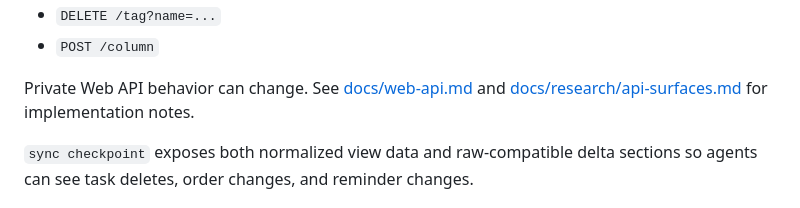
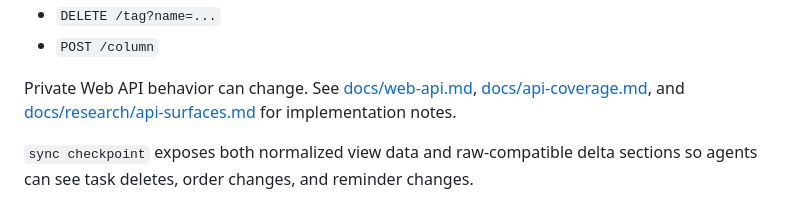
Before and after one commit to DeliciousBuding/dida-cli, a Markdown page: README.md, the part around the change. Drawn GitHub-style.

Commit message:
docs: add dida api coverage matrix

```diff
--- a/README.md
+++ b/README.md
@@ -235,7 +235,7 @@ DidaCLI currently uses:
 - `DELETE /tag?name=...`
 - `POST /column`
 
-Private Web API behavior can change. See [docs/web-api.md](docs/web-api.md) and [docs/research/api-surfaces.md](docs/research/api-surfaces.md) for implementation notes.
+Private Web API behavior can change. See [docs/web-api.md](docs/web-api.md), [docs/api-coverage.md](docs/api-coverage.md), and [docs/research/api-surfaces.md](docs/research/api-surfaces.md) for implementation notes.
 
 `sync checkpoint` exposes both normalized view data and raw-compatible delta sections so agents can see task deletes, order changes, and reminder changes.
 
```
Also changed, not shown: docs/api-coverage.md (added, +56 -0 lines), docs/web-api.md (+2 -0 lines).
